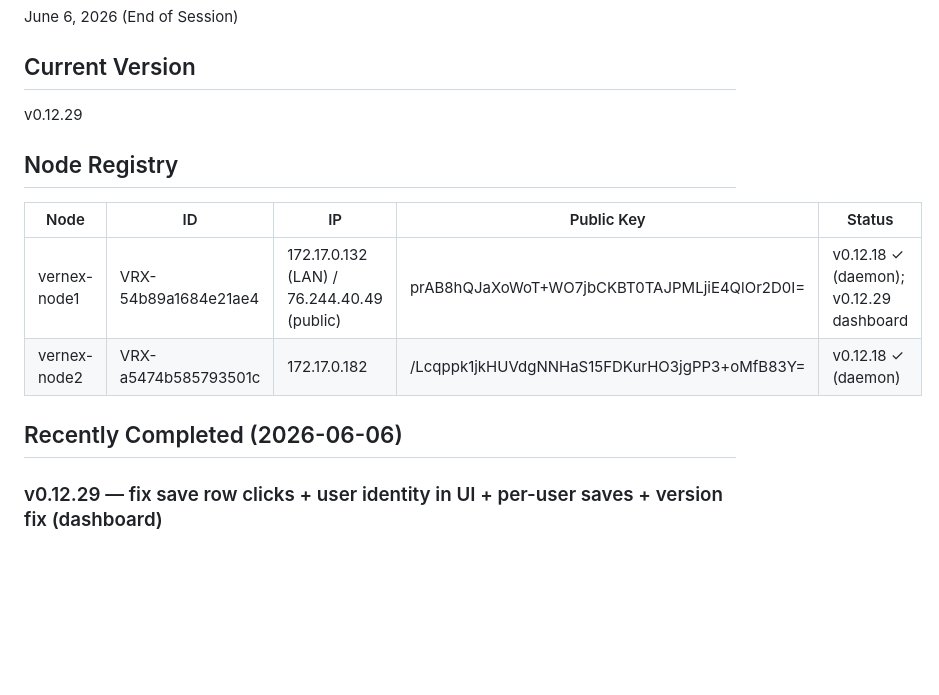
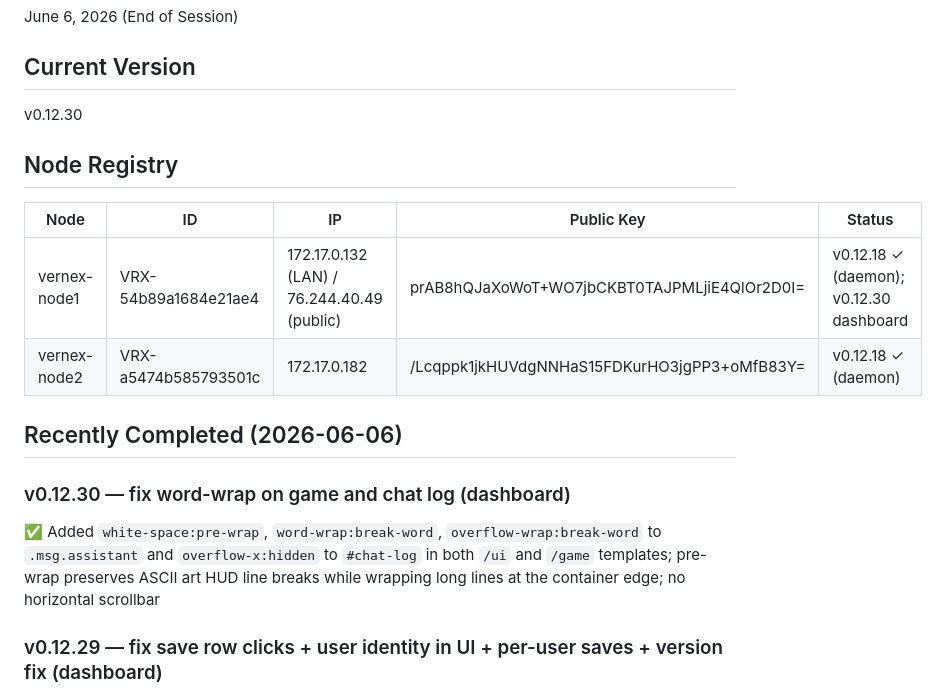
Before and after one commit to SuperSleeper/vernex-protocol, a Markdown page: CONTINUITY.md, the part around the change. Rendered like a GitHub page; blank space fills up the shorter version.

Commit message:
docs: update CONTINUITY.md for v0.12.30

```diff
--- a/CONTINUITY.md
+++ b/CONTINUITY.md
@@ -4,15 +4,18 @@
 June 6, 2026 (End of Session)
 
 ## Current Version
-v0.12.29
+v0.12.30
 
 ## Node Registry
 | Node | ID | IP | Public Key | Status |
 |------|----|----|------------|--------|
-| vernex-node1 | VRX-54b89a1684e21ae4 | 172.17.0.132 (LAN) / 76.244.40.49 (public) | prAB8hQJaXoWoT+WO7jbCKBT0TAJPMLjiE4QlOr2D0I= | v0.12.18 ✓ (daemon); v0.12.29 dashboard |
+| vernex-node1 | VRX-54b89a1684e21ae4 | 172.17.0.132 (LAN) / 76.244.40.49 (public) | prAB8hQJaXoWoT+WO7jbCKBT0TAJPMLjiE4QlOr2D0I= | v0.12.18 ✓ (daemon); v0.12.30 dashboard |
 | vernex-node2 | VRX-a5474b585793501c | 172.17.0.182 | /Lcqppk1jkHUVdgNNHaS15FDKurHO3jgPP3+oMfB83Y= | v0.12.18 ✓ (daemon) |
 
 ## Recently Completed (2026-06-06)
+
+### v0.12.30 — fix word-wrap on game and chat log (dashboard)
+✅ Added `white-space:pre-wrap`, `word-wrap:break-word`, `overflow-wrap:break-word` to `.msg.assistant` and `overflow-x:hidden` to `#chat-log` in both `/ui` and `/game` templates; pre-wrap preserves ASCII art HUD line breaks while wrapping long lines at the container edge; no horizontal scrollbar
 
 ### v0.12.29 — fix save row clicks + user identity in UI + per-user saves + version fix (dashboard)
 ✅ **Fix selection screen save rows**: renamed `data-load-id` → `data-save-id`; event delegation on static containers (`sel-saves-list`, `sel-autosaves-list`) now correctly fires on dynamically rendered child rows
```
